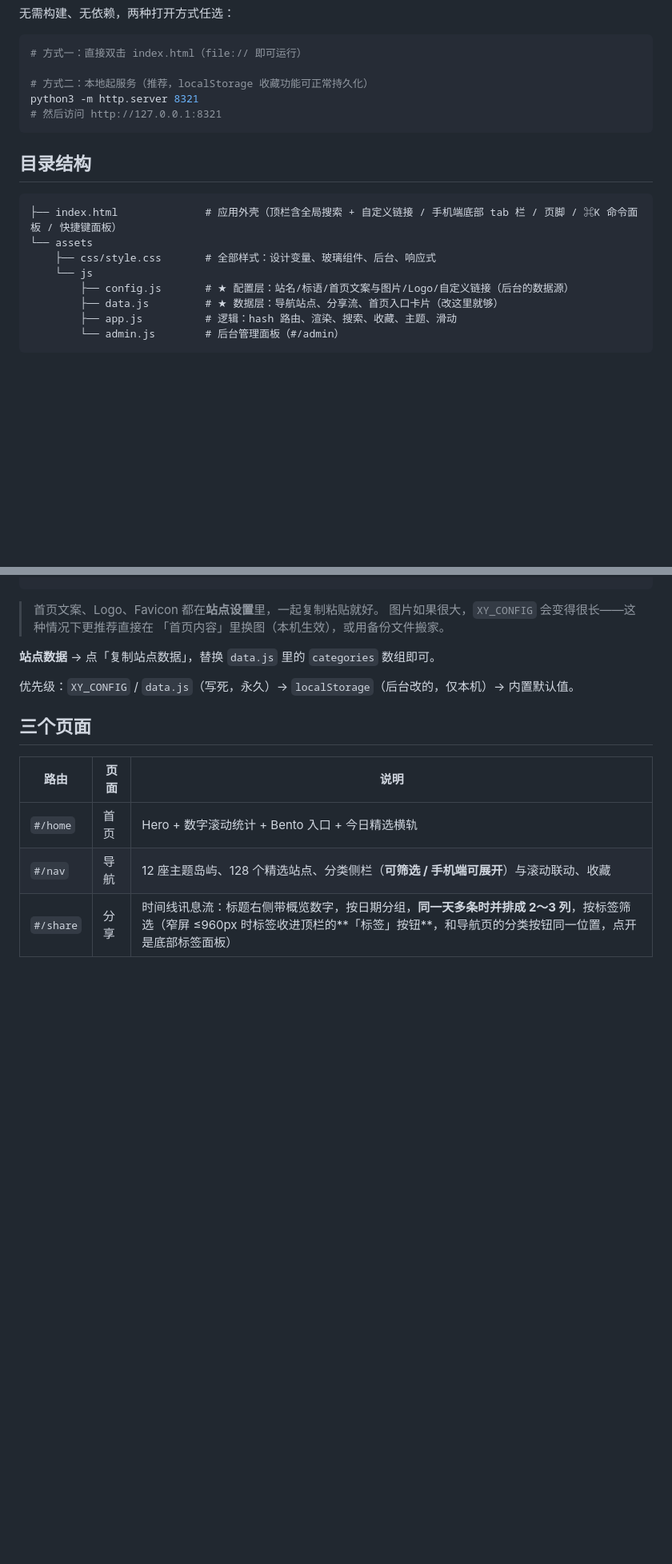
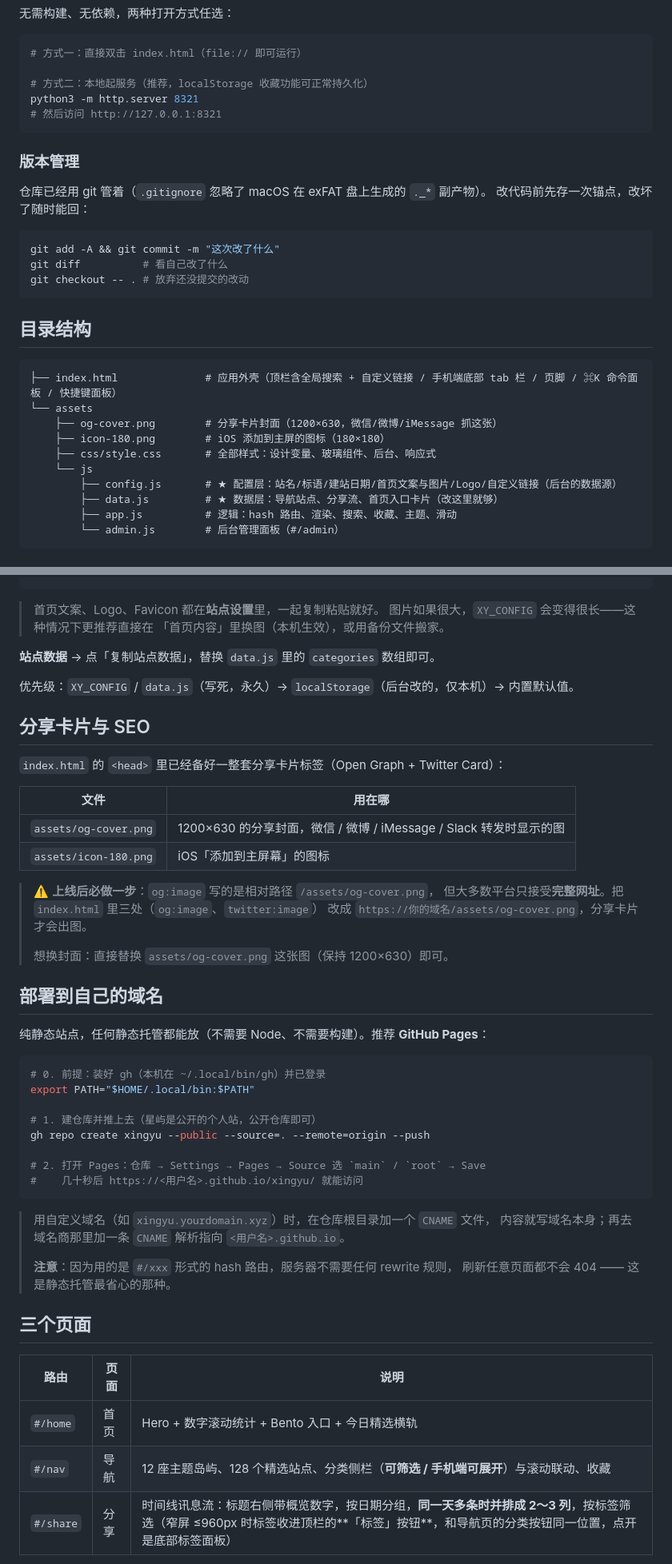
Before and after one commit to Mackxin/xingyu, a Markdown page: README.md, 2 parts joined by grey strips. Shown at 80% size. Rendered like a GitHub page; blank space fills up the shorter version.

````diff
--- a/README.md
+++ b/README.md
@@ -21,14 +21,27 @@ python3 -m http.server 8321
 # 然后访问 http://127.0.0.1:8321
 ```
 
+### 版本管理
+
+仓库已经用 git 管着（`.gitignore` 忽略了 macOS 在 exFAT 盘上生成的 `._*` 副产物）。
+改代码前先存一次锚点，改坏了随时能回：
+
+```bash
+git add -A && git commit -m "这次改了什么"
+git diff          # 看自己改了什么
+git checkout -- . # 放弃还没提交的改动
+```
+
 ## 目录结构
 
 ```
 ├── index.html              # 应用外壳（顶栏含全局搜索 + 自定义链接 / 手机端底部 tab 栏 / 页脚 / ⌘K 命令面板 / 快捷键面板）
 └── assets
+    ├── og-cover.png        # 分享卡片封面（1200×630，微信/微博/iMessage 抓这张）
+    ├── icon-180.png        # iOS 添加到主屏的图标（180×180）
     ├── css/style.css       # 全部样式：设计变量、玻璃组件、后台、响应式
     └── js
-        ├── config.js       # ★ 配置层：站名/标语/首页文案与图片/Logo/自定义链接（后台的数据源）
+        ├── config.js       # ★ 配置层：站名/标语/建站日期/首页文案与图片/Logo/自定义链接（后台的数据源）
         ├── data.js         # ★ 数据层：导航站点、分享流、首页入口卡片（改这里就够）
         ├── app.js          # 逻辑：hash 路由、渲染、搜索、收藏、主题、滑动
         └── admin.js        # 后台管理面板（#/admin）
@@ -96,6 +109,42 @@ python3 -m http.server 8321
 
 优先级：`XY_CONFIG` / `data.js`（写死，永久）→ `localStorage`（后台改的，仅本机）→ 内置默认值。
 
+## 分享卡片与 SEO
+
+`index.html` 的 `<head>` 里已经备好一整套分享卡片标签（Open Graph + Twitter Card）：
+
+| 文件 | 用在哪 |
+| --- | --- |
+| `assets/og-cover.png` | 1200×630 的分享封面，微信 / 微博 / iMessage / Slack 转发时显示的图 |
+| `assets/icon-180.png` | iOS「添加到主屏幕」的图标 |
+
+> ⚠️ **上线后必做一步**：`og:image` 写的是相对路径 `/assets/og-cover.png`，
+> 但大多数平台只接受**完整网址**。把 `index.html` 里三处（`og:image`、`twitter:image`）
+> 改成 `https://你的域名/assets/og-cover.png`，分享卡片才会出图。
+>
+> 想换封面：直接替换 `assets/og-cover.png` 这张图（保持 1200×630）即可。
+
+## 部署到自己的域名
+
+纯静态站点，任何静态托管都能放（不需要 Node、不需要构建）。推荐 **GitHub Pages**：
+
+```bash
+# 0. 前提：装好 gh（本机在 ~/.local/bin/gh）并已登录
+export PATH="$HOME/.local/bin:$PATH"
+
+# 1. 建仓库并推上去（星屿是公开的个人站，公开仓库即可）
+gh repo create xingyu --public --source=. --remote=origin --push
+
+# 2. 打开 Pages：仓库 → Settings → Pages → Source 选 `main` / `root` → Save
+#    几十秒后 https://<用户名>.github.io/xingyu/ 就能访问
+```
+
+> 用自定义域名（如 `xingyu.yourdomain.xyz`）时，在仓库根目录加一个 `CNAME` 文件，
+> 内容就写域名本身；再去域名商那里加一条 `CNAME` 解析指向 `<用户名>.github.io`。
+>
+> **注意**：因为用的是 `#/xxx` 形式的 hash 路由，服务器不需要任何 rewrite 规则，
+> 刷新任意页面都不会 404 —— 这是静态托管最省心的那种。
+
 ## 三个页面
 
 | 路由 | 页面 | 说明 |
````
Also changed, not shown: other parts of README.md (+3 -1 lines), assets/icon-180.png (added), assets/og-cover.png (added), 5 other files.
